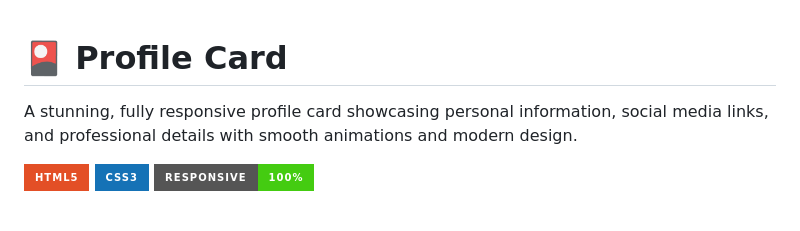
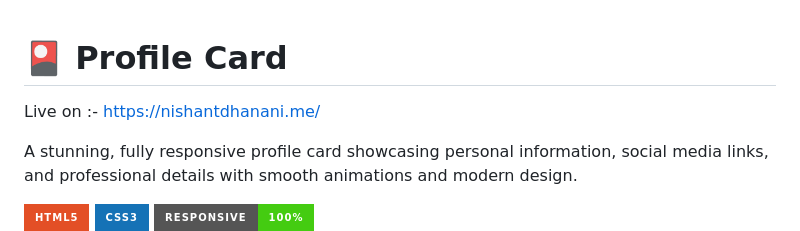
Before and after one commit to nishant0181/Profile-Card, a Markdown page: README.md, the part around the change. Drawn GitHub-style; badges without logos; blank space fills up the shorter version.

Commit message:
Revise README with live link and formatting updates
Updated the README to include a live link and improved formatting.

```diff
--- a/README.md
+++ b/README.md
@@ -1,4 +1,6 @@
 # 🎴 Profile Card
+
+Live on :- https://nishantdhanani.me/
 
 A stunning, fully responsive profile card showcasing personal information, social media links, and professional details with smooth animations and modern design.
 
```
